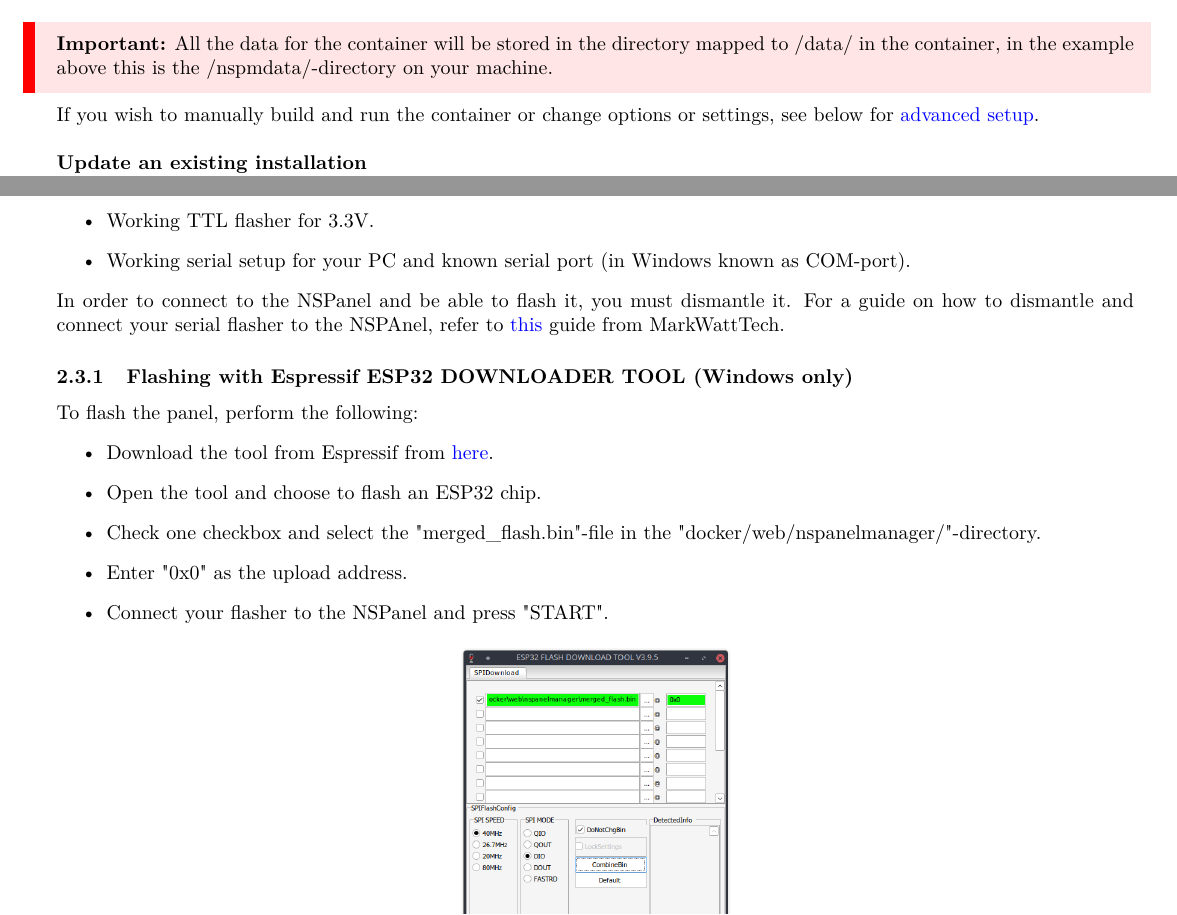
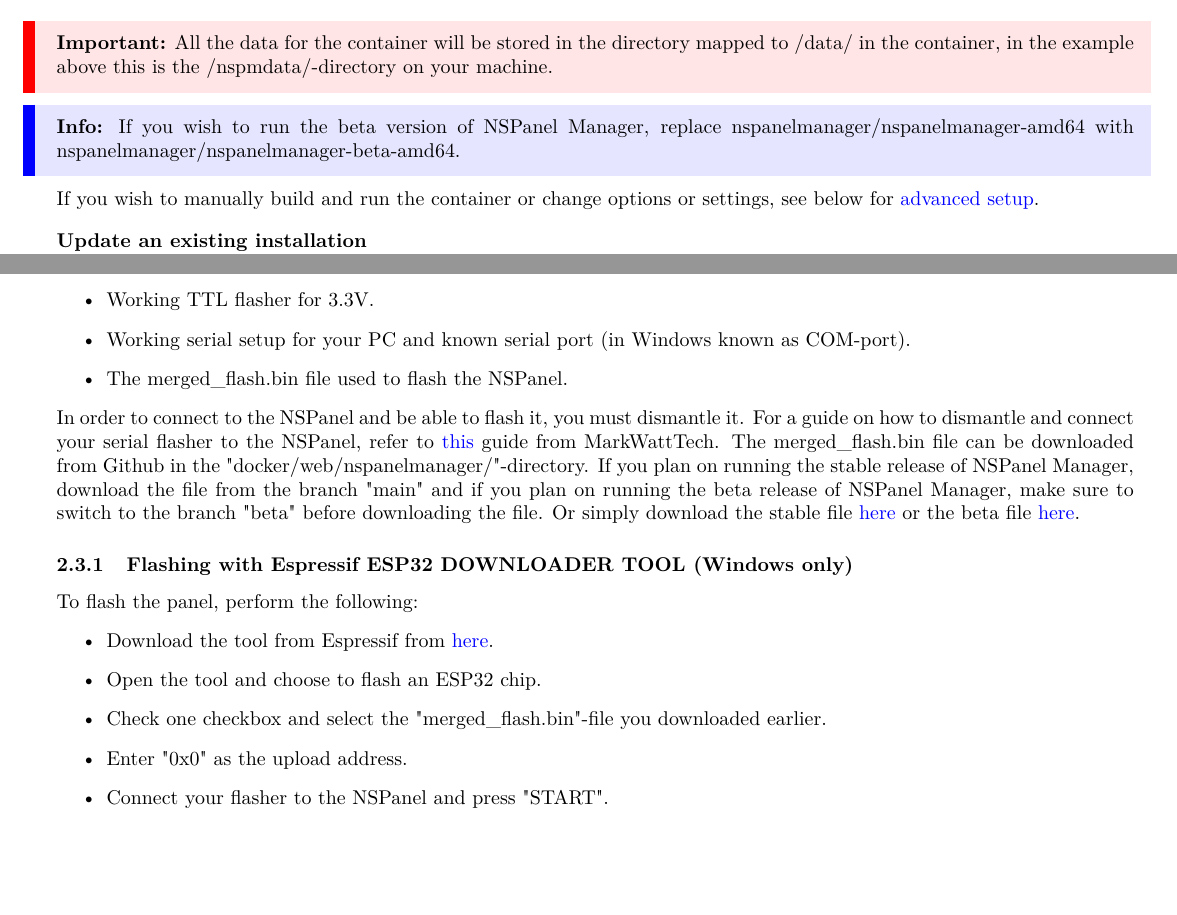
Before and after one commit to NSPManager/NSPanelManager-docs, a LaTeX document (tex/manual.tex): two parts of pages 5 and 7 of 24, joined at a grey line, cut so that both start at the same text, the shorter picture padded with empty space. Compiled offline with pdfLaTeX.

Commit message:
Updated manual with references to where to download the "merged_flash.bin" file and also how to run the beta version.

```diff
--- a/tex/manual.tex
+++ b/tex/manual.tex
@@ -144,6 +144,7 @@
     -d -p 8000:8000 nspanelmanager/nspanelmanager-amd64:latest
     \end{lstlisting}
     \important{All the data for the container will be stored in the directory mapped to /data/ in the container, in the example above this is the /nspmdata/-directory on your machine.}
+    \info{If you wish to run the beta version of NSPanel Manager, replace nspanelmanager/nspanelmanager-amd64 with nspanelmanager/nspanelmanager-beta-amd64.}
     If you wish to manually build and run the container or change options or settings, see below for \hyperref[sec:advanced_setup]{advanced setup}.
     \bigbreak
     \textbf{Update an existing installation}\newline
@@ -218,14 +219,17 @@
     \begin{itemize}
       \item Working TTL flasher for 3.3V.
       \item Working serial setup for your PC and known serial port (in Windows known as COM-port).
+      \item The merged\_flash.bin file used to flash the NSPanel.
     \end{itemize}
-    In order to connect to the NSPanel and be able to flash it, you must dismantle it. For a guide on how to dismantle and connect your serial flasher to the NSPAnel, refer to \href{https://www.youtube.com/watch?v=p-AK4o5jOSI}{this} guide from MarkWattTech.
+    In order to connect to the NSPanel and be able to flash it, you must dismantle it. For a guide on how to dismantle and connect your serial flasher to the NSPanel, refer to \href{https://www.youtube.com/watch?v=p-AK4o5jOSI}{this} guide from MarkWattTech.
+    The merged\_flash.bin file can be downloaded from Github in the "docker/web/nspanelmanager/"-directory. If you plan on running the stable release of NSPanel Manager, download the file from the branch "main"
+    and if you plan on running the beta release of NSPanel Manager, make sure to switch to the branch "beta" before downloading the file. Or simply download the stable file \href{https://github.com/NSPManager/NSPanelManager/blob/main/docker/web/nspanelmanager/merged_flash.bin}{here} or the beta file \href{https://github.com/NSPManager/NSPanelManager/blob/beta/docker/web/nspanelmanager/merged_flash.bin}{here}.
     \subsubsection{Flashing with Espressif ESP32 DOWNLOADER TOOL (Windows only)}
     To flash the panel, perform the following:
     \begin{itemize}
       \item Download the tool from Espressif from \href{https://www.espressif.com/en/support/download/other-tools}{here}.
       \item Open the tool and choose to flash an ESP32 chip.
-      \item Check one checkbox and select the "merged\_flash.bin"-file in the "docker/web/nspanelmanager/"-directory.
+      \item Check one checkbox and select the "merged\_flash.bin"-file you downloaded earlier.
       \item Enter "0x0" as the upload address.
       \item Connect your flasher to the NSPanel and press "START".
     \end{itemize}
```
Also changed, not shown: tex/manual.pdf, tex/manual.tex (4 more changed lines).
